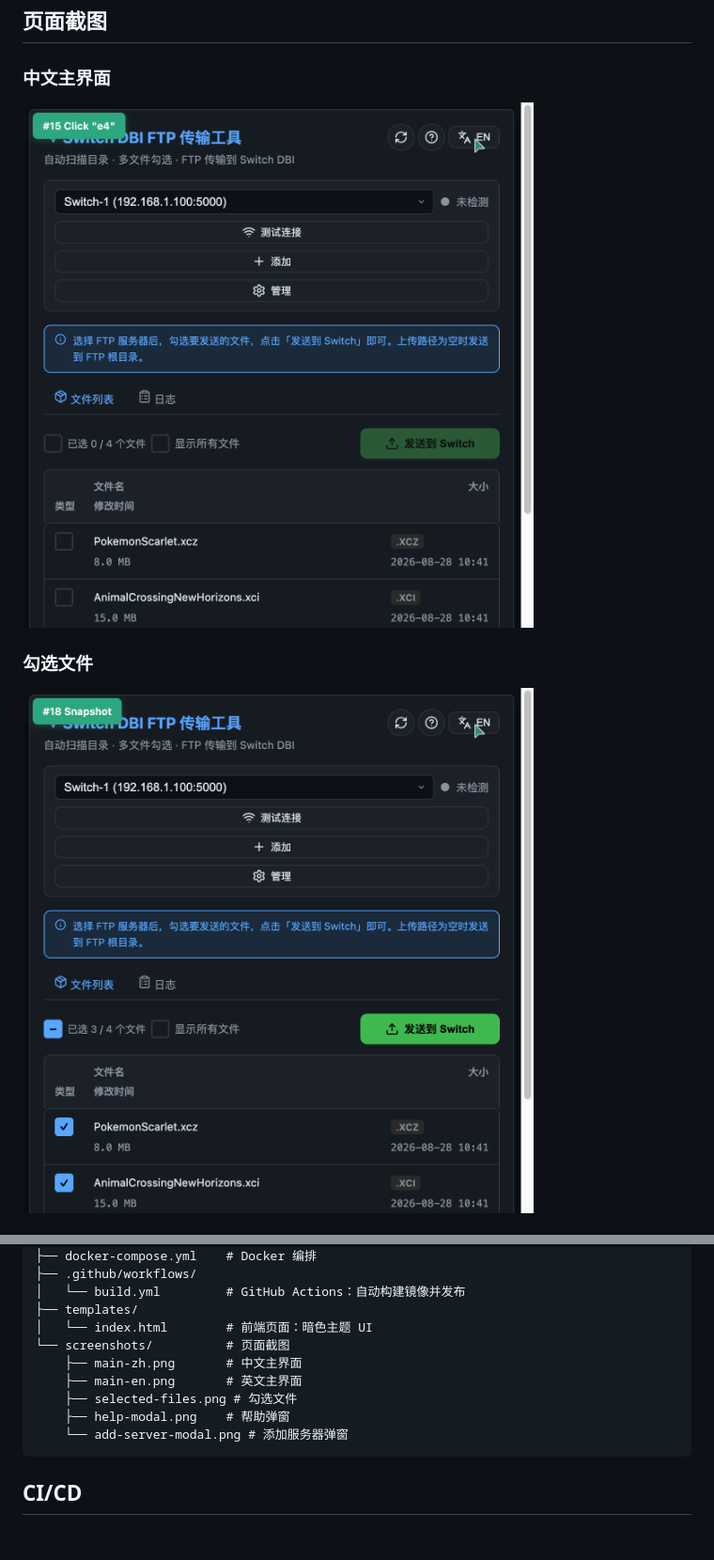
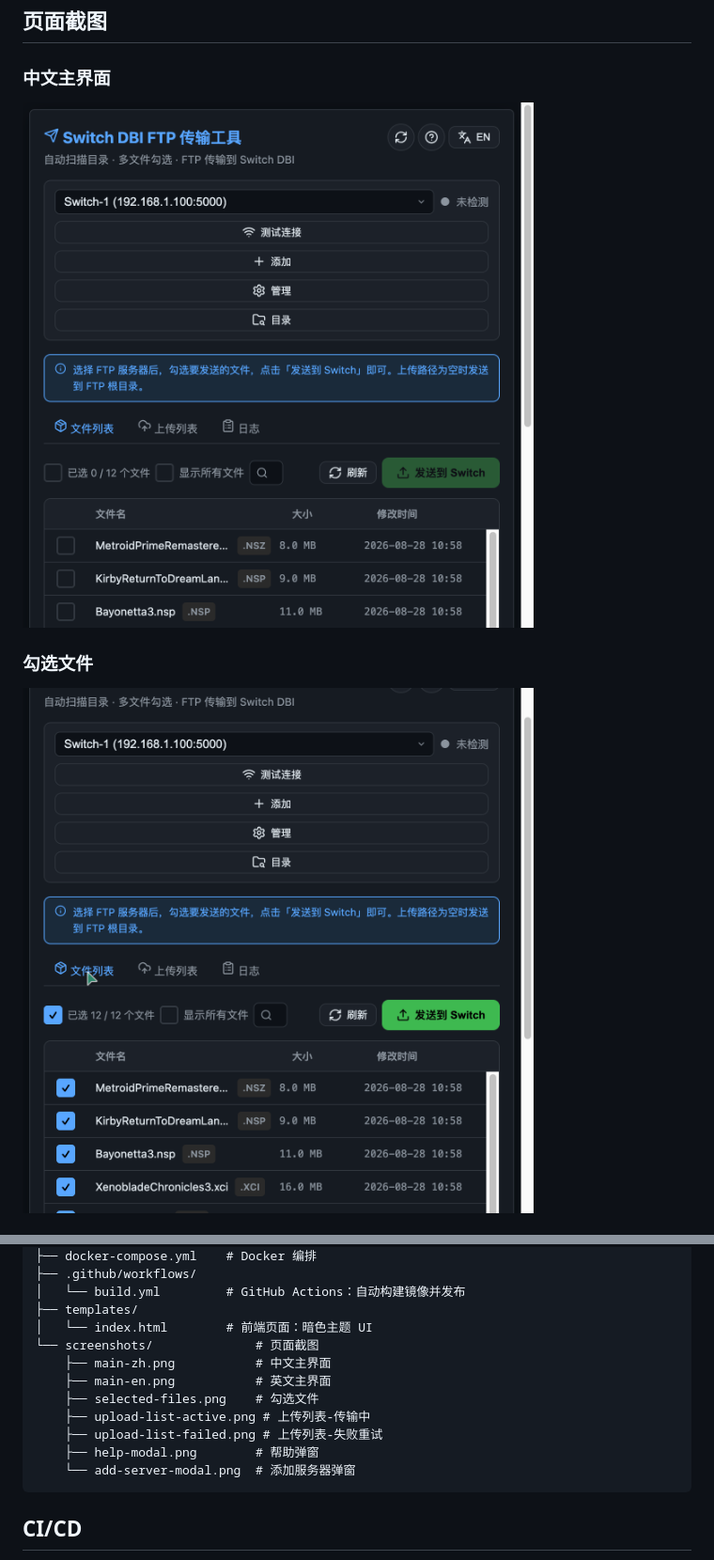
Before and after one commit to siruoren/ns-webftp-dbi, a Markdown page: README.md, 2 parts joined by grey strips. Shown at 94% size. GitHub-like rendering; pictures changed too: screenshots/main-zh.png, screenshots/selected-files.png; blank space fills up the shorter version.

````diff
--- a/README.md
+++ b/README.md
@@ -188,12 +204,14 @@ ns-webftp-dbi/
 │   └── build.yml         # GitHub Actions：自动构建镜像并发布
 ├── templates/
 │   └── index.html        # 前端页面：暗色主题 UI
-└── screenshots/          # 页面截图
-    ├── main-zh.png       # 中文主界面
-    ├── main-en.png       # 英文主界面
-    ├── selected-files.png # 勾选文件
-    ├── help-modal.png    # 帮助弹窗
-    └── add-server-modal.png # 添加服务器弹窗
+└── screenshots/              # 页面截图
+    ├── main-zh.png           # 中文主界面
+    ├── main-en.png           # 英文主界面
+    ├── selected-files.png    # 勾选文件
+    ├── upload-list-active.png # 上传列表-传输中
+    ├── upload-list-failed.png # 上传列表-失败重试
+    ├── help-modal.png        # 帮助弹窗
+    └── add-server-modal.png  # 添加服务器弹窗
 ```
 
 ## CI/CD
````
Also changed, not shown: other parts of README.md (+19 -3 lines), screenshots/help-modal.png, screenshots/main-en.png, screenshots/upload-list-active.png (added), screenshots/upload-list-failed.png (added), 1 other file.
